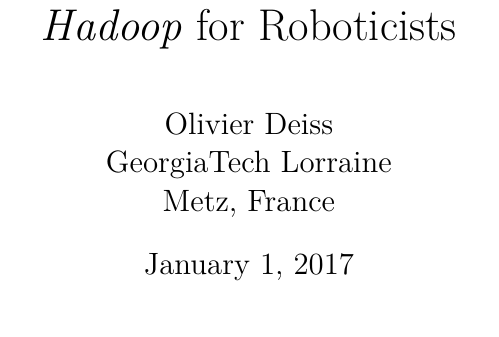
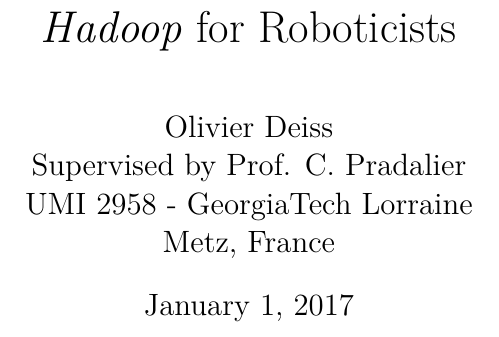
Before and after one commit to CSWest/Hadoop, a LaTeX document (main.tex): part of page 1 of 24, cut so that both start at the same text. Compiled offline with pdfLaTeX.

Commit message:
Added supervisor

```diff
--- a/main.tex
+++ b/main.tex
@@ -68,7 +68,9 @@
 }
 
 \title{\textit{Hadoop} for Roboticists}
-\author{Olivier Deiss\\GeorgiaTech Lorraine\\Metz, France}
+\author{Olivier Deiss\\
+Supervised by Prof. C. Pradalier\\
+UMI 2958 - GeorgiaTech Lorraine\\Metz, France}
 
 \begin{document}
 
```
